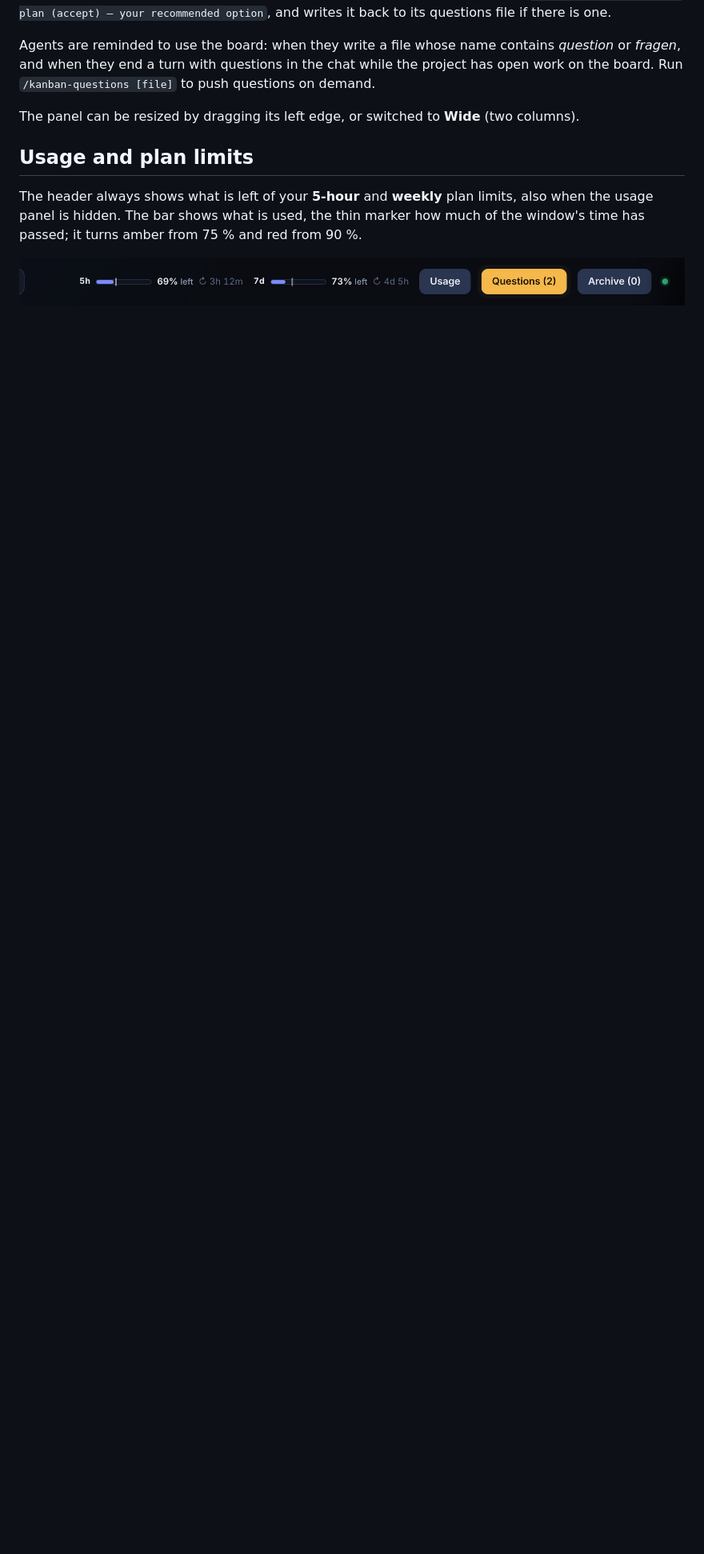
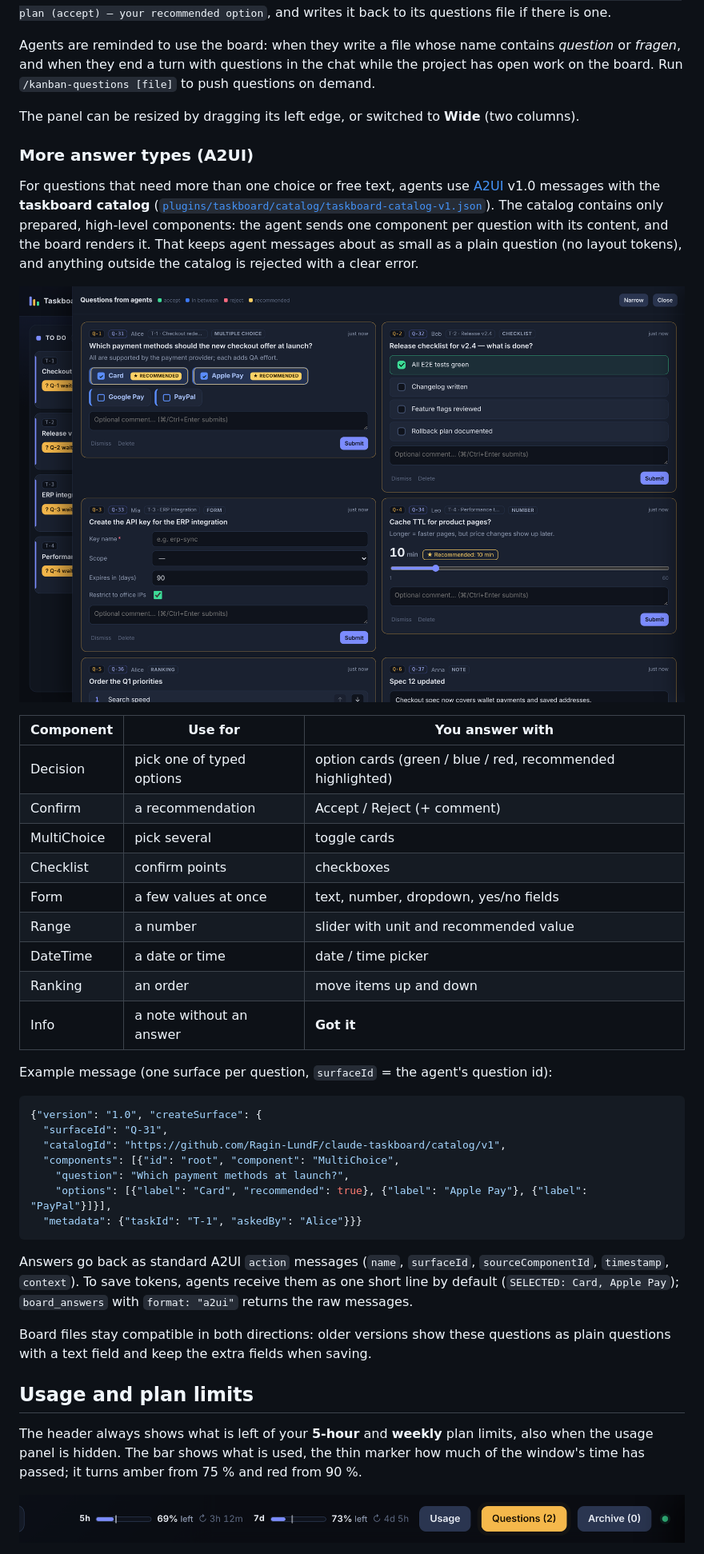
Before and after one commit to Ragin-LundF/claude-taskboard, a Markdown page: README.md, the part around one of its changes. Shown at 80% size. Rendered like a GitHub page; pictures changed too: docs/screenshots/questions-a2ui.png (added); blank space fills up the shorter version.

Commit message:
A2UI v1.0 questions with the taskboard catalog (v1.8.0)

````diff
--- a/README.md
+++ b/README.md
@@ -137,6 +137,49 @@ the board. Run `/kanban-questions [file]` to push questions on demand.
 
 The panel can be resized by dragging its left edge, or switched to **Wide** (two columns).
 
+### More answer types (A2UI)
+
+For questions that need more than one choice or free text, agents use
+[A2UI](https://github.com/a2ui-project/a2ui) v1.0 messages with the **taskboard catalog**
+([`plugins/taskboard/catalog/taskboard-catalog-v1.json`](plugins/taskboard/catalog/taskboard-catalog-v1.json)).
+The catalog contains only prepared, high-level components: the agent sends one component per
+question with its content, and the board renders it. That keeps agent messages about as small as
+a plain question (no layout tokens), and anything outside the catalog is rejected with a clear
+error.
+
+![A2UI answer types: multiple choice, checklist, form, number](docs/screenshots/questions-a2ui.png)
+
+| Component | Use for | You answer with |
+|---|---|---|
+| Decision | pick one of typed options | option cards (green / blue / red, recommended highlighted) |
+| Confirm | a recommendation | Accept / Reject (+ comment) |
+| MultiChoice | pick several | toggle cards |
+| Checklist | confirm points | checkboxes |
+| Form | a few values at once | text, number, dropdown, yes/no fields |
+| Range | a number | slider with unit and recommended value |
+| DateTime | a date or time | date / time picker |
+| Ranking | an order | move items up and down |
+| Info | a note without an answer | **Got it** |
+
+Example message (one surface per question, `surfaceId` = the agent's question id):
+
+```json
+{"version": "1.0", "createSurface": {
+  "surfaceId": "Q-31",
+  "catalogId": "https://github.com/Ragin-LundF/claude-taskboard/catalog/v1",
+  "components": [{"id": "root", "component": "MultiChoice",
+    "question": "Which payment methods at launch?",
+    "options": [{"label": "Card", "recommended": true}, {"label": "Apple Pay"}, {"label": "PayPal"}]}],
+  "metadata": {"taskId": "T-1", "askedBy": "Alice"}}}
+```
+
+Answers go back as standard A2UI `action` messages (`name`, `surfaceId`, `sourceComponentId`,
+`timestamp`, `context`). To save tokens, agents receive them as one short line by default
+(`SELECTED: Card, Apple Pay`); `board_answers` with `format: "a2ui"` returns the raw messages.
+
+Board files stay compatible in both directions: older versions show these questions as plain
+questions with a text field and keep the extra fields when saving.
+
 ## Usage and plan limits
 
 The header always shows what is left of your **5-hour** and **weekly** plan limits, also when the
````
Also changed, not shown: other parts of README.md (+3 -0 lines), 9 other files.
